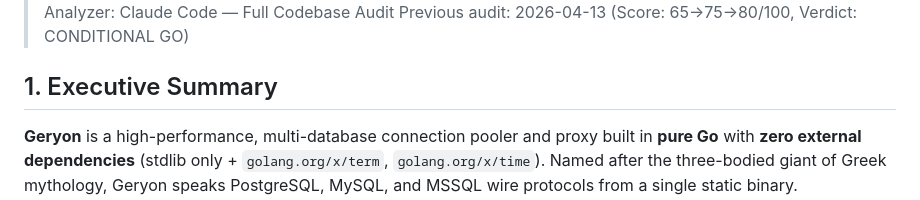
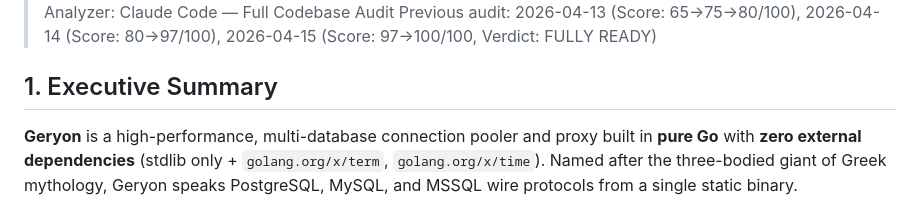
Before and after one commit to GeryonProxy/geryon, a Markdown page: .project/ANALYSIS.md, the part around one of its changes. Drawn GitHub-style.

Commit message:
docs: update ANALYSIS header to reflect 100/100 score
Co-Authored-By: Claude Opus 4.6 <noreply@anthropic.com>

```diff
--- a/.project/ANALYSIS.md
+++ b/.project/ANALYSIS.md
@@ -5,5 +5,5 @@
 > Analyzer: Claude Code — Full Codebase Audit
-> Previous audit: 2026-04-13 (Score: 65→75→80/100, Verdict: CONDITIONAL GO)
+> Previous audit: 2026-04-13 (Score: 65→75→80/100), 2026-04-14 (Score: 80→97/100), 2026-04-15 (Score: 97→100/100, Verdict: FULLY READY)
 
 ## 1. Executive Summary
 
```
Also changed, not shown: other parts of .project/ANALYSIS.md (+1 -1 lines).
